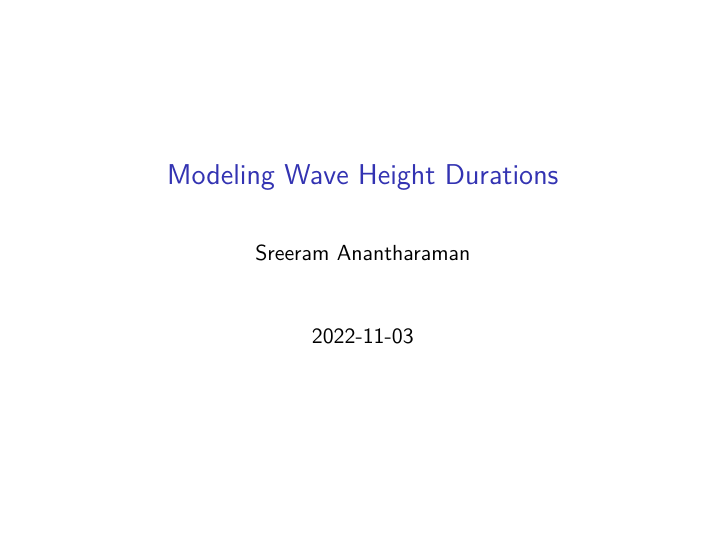
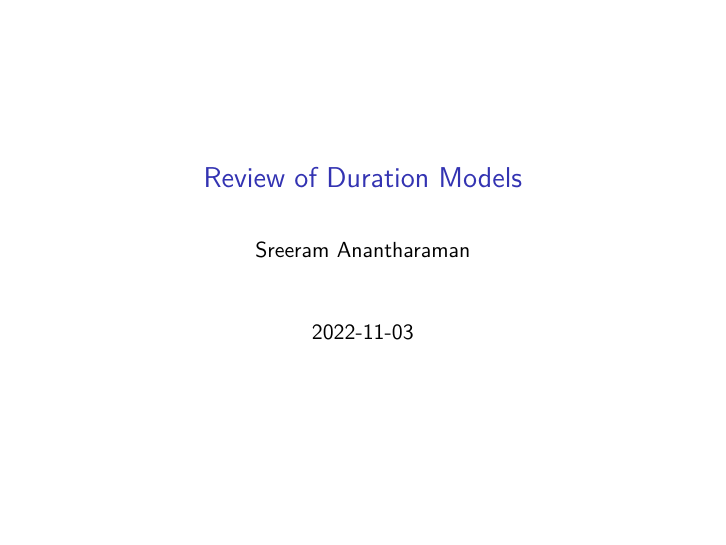
Before and after one commit to statds/course-paper-or-presentation-SreeramAnantharaman, an R Markdown document (Presentation.Rmd): page 1 of 19. Rendered offline with R 4.5, knitr and Pandoc, then LaTeX, with nearby package versions.

Commit message:
Changing Title

```diff
--- a/Presentation.Rmd
+++ b/Presentation.Rmd
@@ -1,5 +1,5 @@
 ---
-title: "Modeling Wave Height Durations"
+title: "Review of Duration Models"
 author: "Sreeram Anantharaman"
 date: '2022-11-03'
 output: beamer_presentation
```
